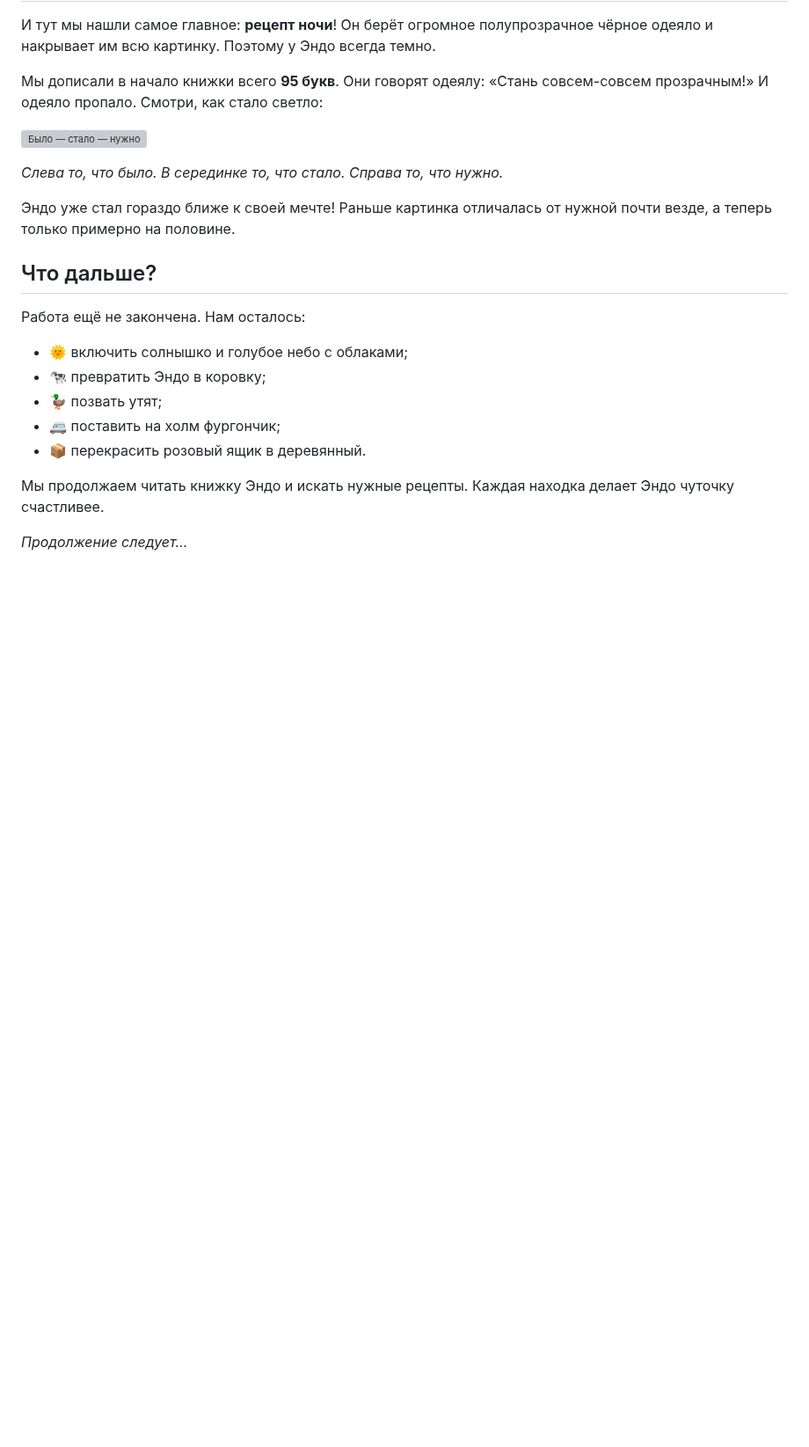
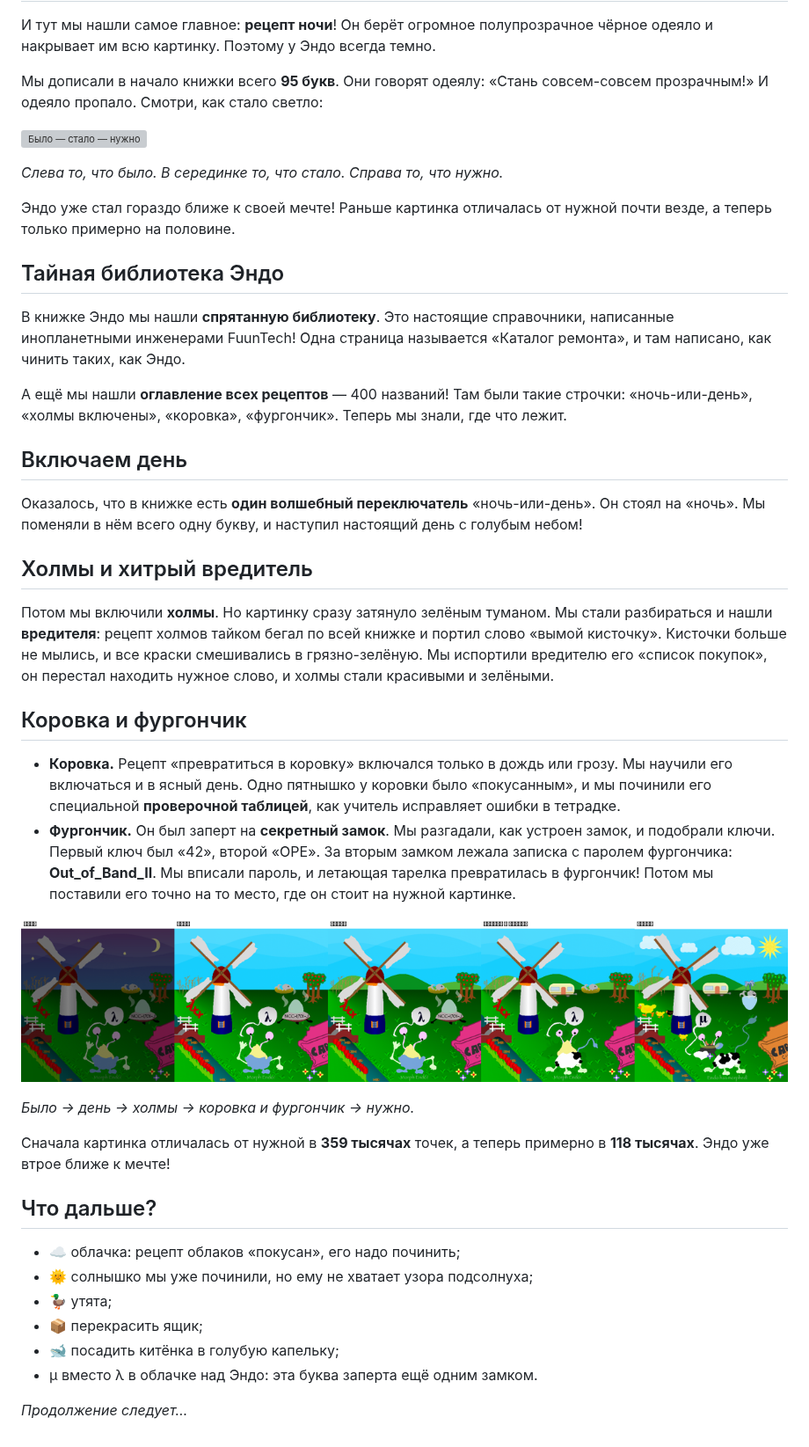
Before and after one commit to akava/save-endo-ai, a Markdown page: reports/story.md, the part around the change. Shown at 88% size. Drawn GitHub-style; pictures changed too: reports/img/17_progress2.png (added); blank space fills up the shorter version; grey boxes are pictures that could not be loaded.

Commit message:
Story: day, hills, cow, caravan
Co-Authored-By: Claude Opus 5.5 <noreply@anthropic.com>
Claude-Session: https://claude.ai/code/session_01Q6oiDSTxXqZAUkCvVVzHoF

```diff
--- a/reports/story.md
+++ b/reports/story.md
@@ -60,16 +60,38 @@
 
 Эндо уже стал гораздо ближе к своей мечте! Раньше картинка отличалась от нужной почти везде, а теперь только примерно на половине.
 
+## Тайная библиотека Эндо
+
+В книжке Эндо мы нашли **спрятанную библиотеку**. Это настоящие справочники, написанные инопланетными инженерами FuunTech! Одна страница называется «Каталог ремонта», и там написано, как чинить таких, как Эндо.
+
+А ещё мы нашли **оглавление всех рецептов** — 400 названий! Там были такие строчки: «ночь-или-день», «холмы включены», «коровка», «фургончик». Теперь мы знали, где что лежит.
+
+## Включаем день
+
+Оказалось, что в книжке есть **один волшебный переключатель** «ночь-или-день». Он стоял на «ночь». Мы поменяли в нём всего одну букву, и наступил настоящий день с голубым небом!
+
+## Холмы и хитрый вредитель
+
+Потом мы включили **холмы**. Но картинку сразу затянуло зелёным туманом. Мы стали разбираться и нашли **вредителя**: рецепт холмов тайком бегал по всей книжке и портил слово «вымой кисточку». Кисточки больше не мылись, и все краски смешивались в грязно-зелёную. Мы испортили вредителю его «список покупок», он перестал находить нужное слово, и холмы стали красивыми и зелёными.
+
+## Коровка и фургончик
+
+- **Коровка.** Рецепт «превратиться в коровку» включался только в дождь или грозу. Мы научили его включаться и в ясный день. Одно пятнышко у коровки было «покусанным», и мы починили его специальной **проверочной таблицей**, как учитель исправляет ошибки в тетрадке.
+- **Фургончик.** Он был заперт на **секретный замок**. Мы разгадали, как устроен замок, и подобрали ключи. Первый ключ был «42», второй «OPE». За вторым замком лежала записка с паролем фургончика: **Out_of_Band_II**. Мы вписали пароль, и летающая тарелка превратилась в фургончик! Потом мы поставили его точно на то место, где он стоит на нужной картинке.
+
+![Как менялась картинка](img/17_progress2.png)
+
+*Было → день → холмы → коровка и фургончик → нужно.*
+
+Сначала картинка отличалась от нужной в **359 тысячах** точек, а теперь примерно в **118 тысячах**. Эндо уже втрое ближе к мечте!
+
 ## Что дальше?
 
-Работа ещё не закончена. Нам осталось:
-
-- 🌞 включить солнышко и голубое небо с облаками;
-- 🐄 превратить Эндо в коровку;
-- 🦆 позвать утят;
-- 🚐 поставить на холм фургончик;
-- 📦 перекрасить розовый ящик в деревянный.
-
-Мы продолжаем читать книжку Эндо и искать нужные рецепты. Каждая находка делает Эндо чуточку счастливее.
+- ☁️ облачка: рецепт облаков «покусан», его надо починить;
+- 🌞 солнышко мы уже починили, но ему не хватает узора подсолнуха;
+- 🦆 утята;
+- 📦 перекрасить ящик;
+- 🐋 посадить китёнка в голубую капельку;
+- µ вместо λ в облачке над Эндо: эта буква заперта ещё одним замком.
 
 *Продолжение следует…*
```
